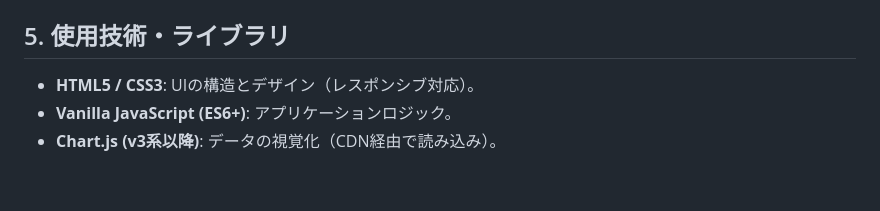
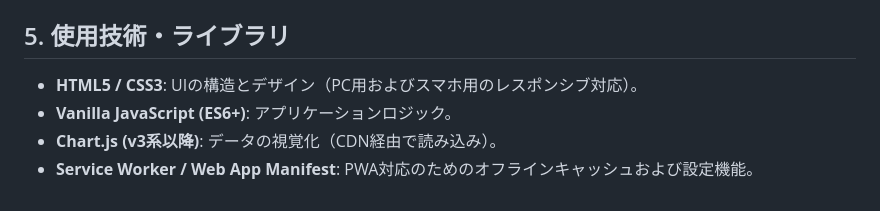
Before and after one commit to uhmin/RNG_analysis, a Markdown page: 仕様書.md, the part around one of its changes. Rendered like a GitHub page.

```diff
--- a/仕様書.md
+++ b/仕様書.md
@@ -58,6 +61,7 @@
     *   `tick()`: 定期実行されるメインループ。乱数生成、統計更新、UI更新を呼び出す。
 
 ## 5. 使用技術・ライブラリ
-*   **HTML5 / CSS3**: UIの構造とデザイン（レスポンシブ対応）。
+*   **HTML5 / CSS3**: UIの構造とデザイン（PC用およびスマホ用のレスポンシブ対応）。
 *   **Vanilla JavaScript (ES6+)**: アプリケーションロジック。
 *   **Chart.js (v3系以降)**: データの視覚化（CDN経由で読み込み）。
+*   **Service Worker / Web App Manifest**: PWA対応のためのオフラインキャッシュおよび設定機能。
```
Also changed, not shown: other parts of 仕様書.md (+22 -19 lines), ユーザーマニュアル.md (+29 -24 lines).
